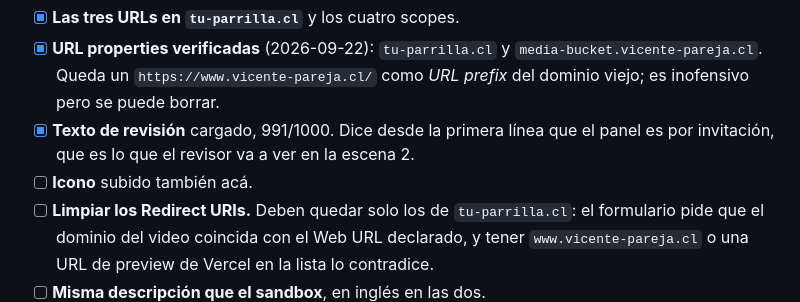
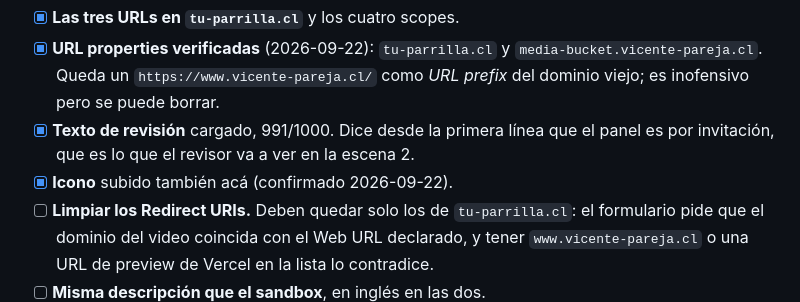
Before and after one commit to Ribs-org/portafolio-page, a Markdown page: docs/tiktok-revision-guion.md, the part around the change. GitHub-like rendering.

Commit message:
Confirma el icono en la app de producción
Co-Authored-By: Claude Opus 5 (1M context) <noreply@anthropic.com>
Claude-Session: https://claude.ai/code/session_01LH3FmVpywXSznSBEFBubJd

```diff
--- a/docs/tiktok-revision-guion.md
+++ b/docs/tiktok-revision-guion.md
@@ -46,7 +46,7 @@ de arriba hay que replicarlo acá, o el video y la ficha se contradicen.
       prefix* del dominio viejo; es inofensivo pero se puede borrar.
 - [x] **Texto de revisión** cargado, 991/1000. Dice desde la primera línea que el panel es
       por invitación, que es lo que el revisor va a ver en la escena 2.
-- [ ] **Icono** subido también acá.
+- [x] **Icono** subido también acá (confirmado 2026-09-22).
 - [ ] **Limpiar los Redirect URIs.** Deben quedar solo los de `tu-parrilla.cl`: el
       formulario pide que el dominio del video coincida con el Web URL declarado, y tener
       `www.vicente-pareja.cl` o una URL de preview de Vercel en la lista lo contradice.
```
